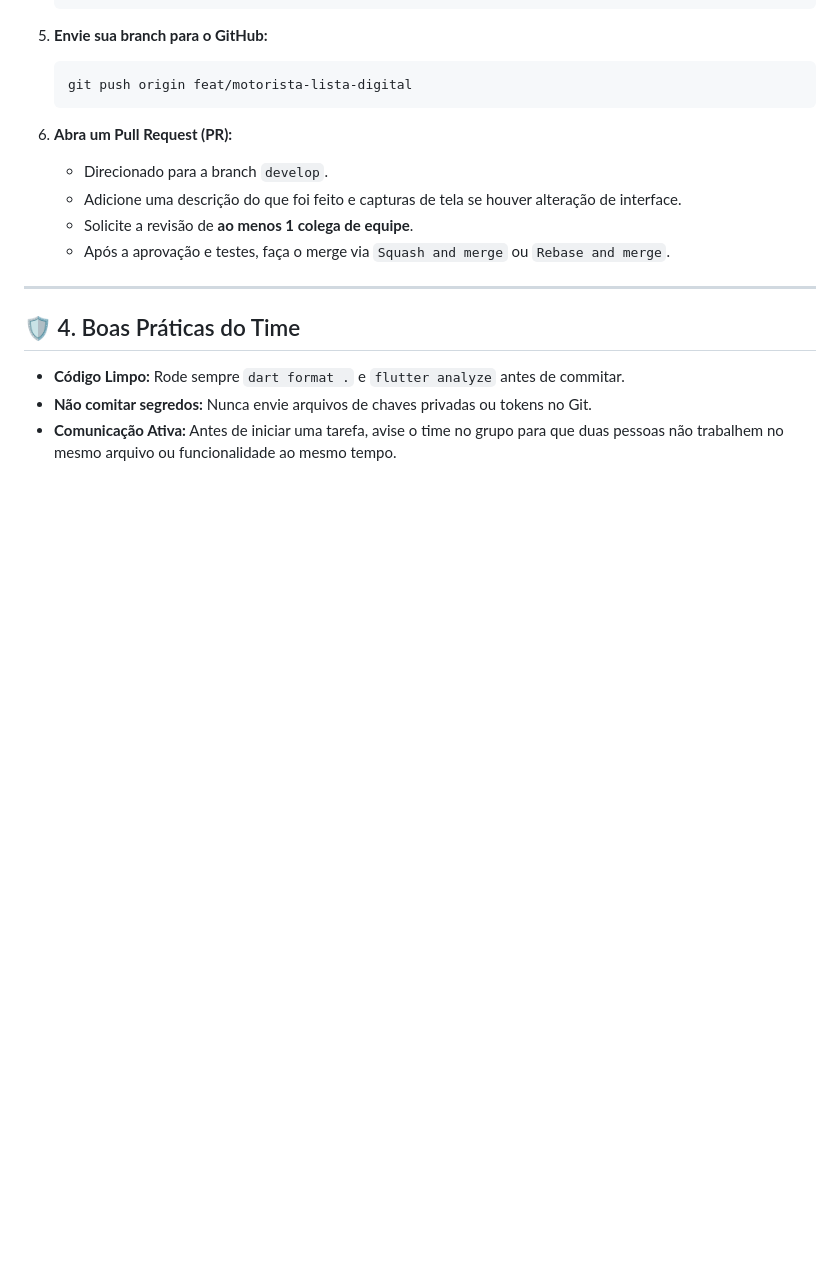
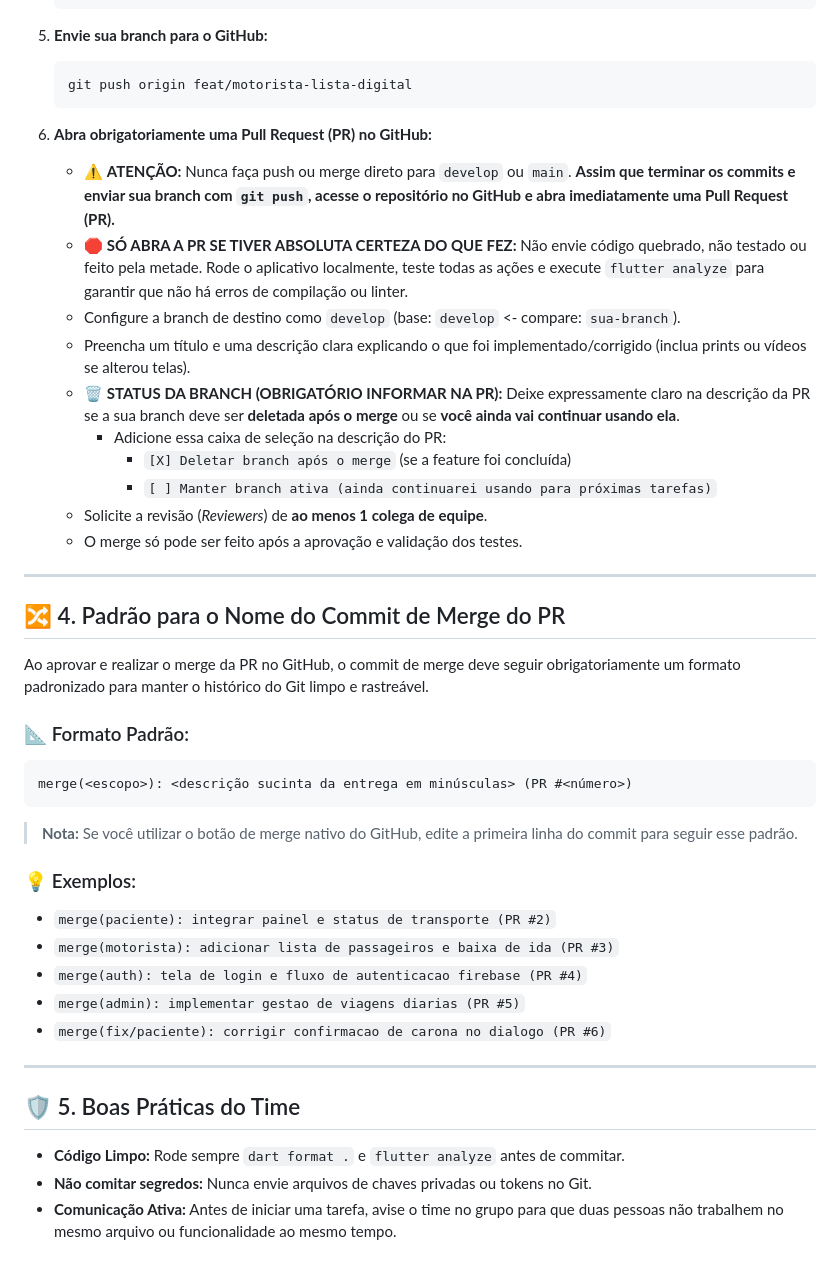
Before and after one commit to BrunoCamiloRibeiro/InterFatec2, a Markdown page: CONTRIBUTING.md, the part around the change. Rendered like a GitHub page; blank space fills up the shorter version.

````diff
--- a/CONTRIBUTING.md
+++ b/CONTRIBUTING.md
@@ -106,15 +106,42 @@ gitGraph
    git push origin feat/motorista-lista-digital
    ```
 
-6. **Abra um Pull Request (PR):**
-   - Direcionado para a branch `develop`.
-   - Adicione uma descrição do que foi feito e capturas de tela se houver alteração de interface.
-   - Solicite a revisão de **ao menos 1 colega de equipe**.
-   - Após a aprovação e testes, faça o merge via `Squash and merge` ou `Rebase and merge`.
+6. **Abra obrigatoriamente uma Pull Request (PR) no GitHub:**
+   - ⚠️ **ATENÇÃO:** Nunca faça push ou merge direto para `develop` ou `main`. **Assim que terminar os commits e enviar sua branch com `git push`, acesse o repositório no GitHub e abra imediatamente uma Pull Request (PR).**
+   - 🛑 **SÓ ABRA A PR SE TIVER ABSOLUTA CERTEZA DO QUE FEZ:** Não envie código quebrado, não testado ou feito pela metade. Rode o aplicativo localmente, teste todas as ações e execute `flutter analyze` para garantir que não há erros de compilação ou linter.
+   - Configure a branch de destino como `develop` (base: `develop` <- compare: `sua-branch`).
+   - Preencha um título e uma descrição clara explicando o que foi implementado/corrigido (inclua prints ou vídeos se alterou telas).
+   - 🗑️ **STATUS DA BRANCH (OBRIGATÓRIO INFORMAR NA PR):** Deixe expressamente claro na descrição da PR se a sua branch deve ser **deletada após o merge** ou se **você ainda vai continuar usando ela**.
+     * Adicione essa caixa de seleção na descrição do PR:
+       - `[X] Deletar branch após o merge` (se a feature foi concluída)
+       - `[ ] Manter branch ativa (ainda continuarei usando para próximas tarefas)`
+   - Solicite a revisão (*Reviewers*) de **ao menos 1 colega de equipe**.
+   - O merge só pode ser feito após a aprovação e validação dos testes.
 
 ---
 
-## 🛡️ 4. Boas Práticas do Time
+## 🔀 4. Padrão para o Nome do Commit de Merge do PR
+
+Ao aprovar e realizar o merge da PR no GitHub, o commit de merge deve seguir obrigatoriamente um formato padronizado para manter o histórico do Git limpo e rastreável.
+
+### 📐 Formato Padrão:
+
+```text
+merge(<escopo>): <descrição sucinta da entrega em minúsculas> (PR #<número>)
+```
+
+> **Nota:** Se você utilizar o botão de merge nativo do GitHub, edite a primeira linha do commit para seguir esse padrão.
+
+### 💡 Exemplos:
+* `merge(paciente): integrar painel e status de transporte (PR #2)`
+* `merge(motorista): adicionar lista de passageiros e baixa de ida (PR #3)`
+* `merge(auth): tela de login e fluxo de autenticacao firebase (PR #4)`
+* `merge(admin): implementar gestao de viagens diarias (PR #5)`
+* `merge(fix/paciente): corrigir confirmacao de carona no dialogo (PR #6)`
+
+---
+
+## 🛡️ 5. Boas Práticas do Time
 
 - **Código Limpo:** Rode sempre `dart format .` e `flutter analyze` antes de commitar.
 - **Não comitar segredos:** Nunca envie arquivos de chaves privadas ou tokens no Git.
````
Also changed, not shown: README.md (+11 -1 lines).
